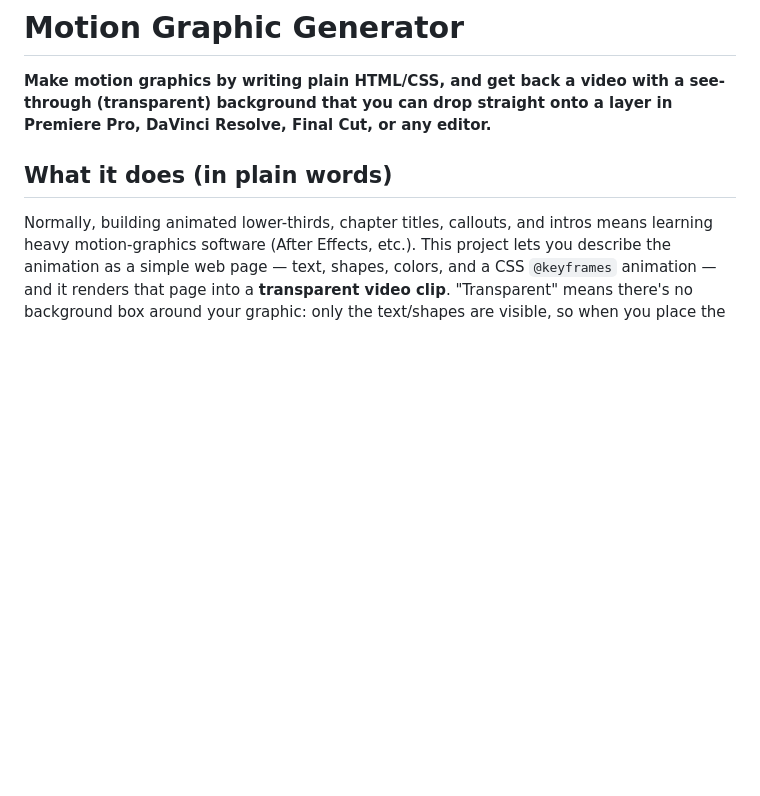
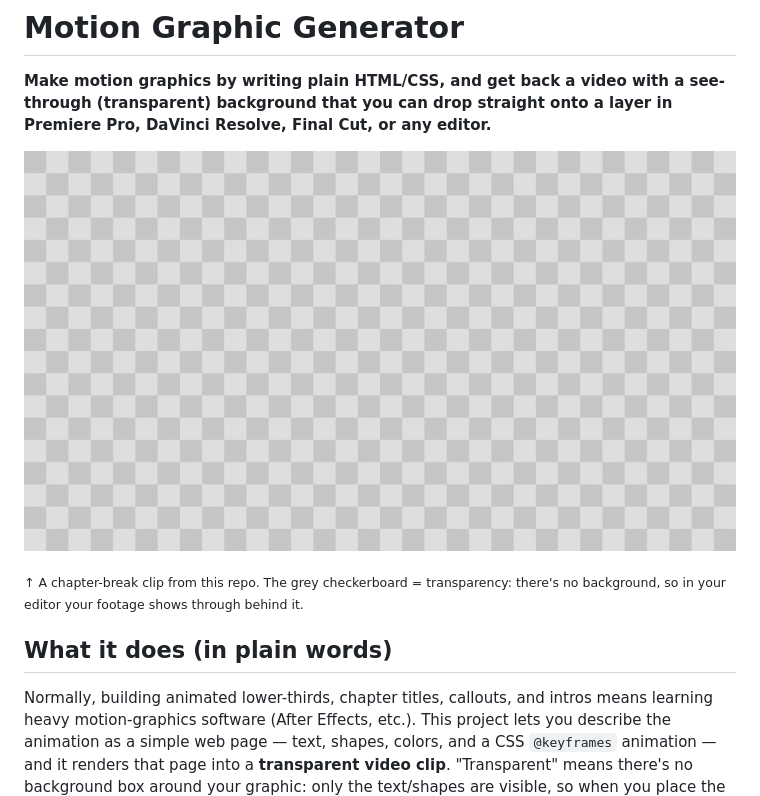
Before and after one commit to atypical-chai/motion-graphics-from-css-hyperframes, a Markdown page: README.md, the part around the change. GitHub-like rendering; pictures changed too: docs/demo-chapter-break.gif (added); blank space fills up the shorter version.

Commit message:
docs: add demo GIF of chapter break over transparency checkerboard
Co-authored-by: Cursor <cursoragent@cursor.com>

```diff
--- a/README.md
+++ b/README.md
@@ -3,6 +3,11 @@
 **Make motion graphics by writing plain HTML/CSS, and get back a video with a
 see-through (transparent) background that you can drop straight onto a layer in
 Premiere Pro, DaVinci Resolve, Final Cut, or any editor.**
+
+![Chapter-break overlay animating over a transparency checkerboard](docs/demo-chapter-break.gif)
+
+<sub>↑ A chapter-break clip from this repo. The grey checkerboard = transparency:
+there's no background, so in your editor your footage shows through behind it.</sub>
 
 ## What it does (in plain words)
 Normally, building animated lower-thirds, chapter titles, callouts, and intros
```
